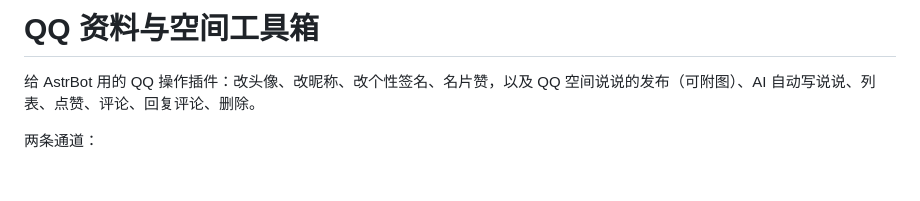
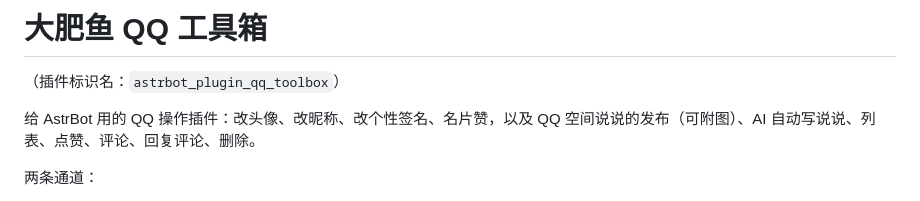
Before and after one commit to BanCheng97/astrbot_plugin_qq_toolbox, a Markdown page: README.md, the part around the change. GitHub-like rendering; blank space fills up the shorter version.

Commit message:
docs: README 标题改为显示名「大肥鱼 QQ 工具箱」

```diff
--- a/README.md
+++ b/README.md
@@ -1,4 +1,6 @@
-# QQ 资料与空间工具箱
+# 大肥鱼 QQ 工具箱
+
+（插件标识名：`astrbot_plugin_qq_toolbox`）
 
 给 AstrBot 用的 QQ 操作插件：改头像、改昵称、改个性签名、名片赞，以及 QQ 空间说说的发布（可附图）、AI 自动写说说、列表、点赞、评论、回复评论、删除。
 
```
